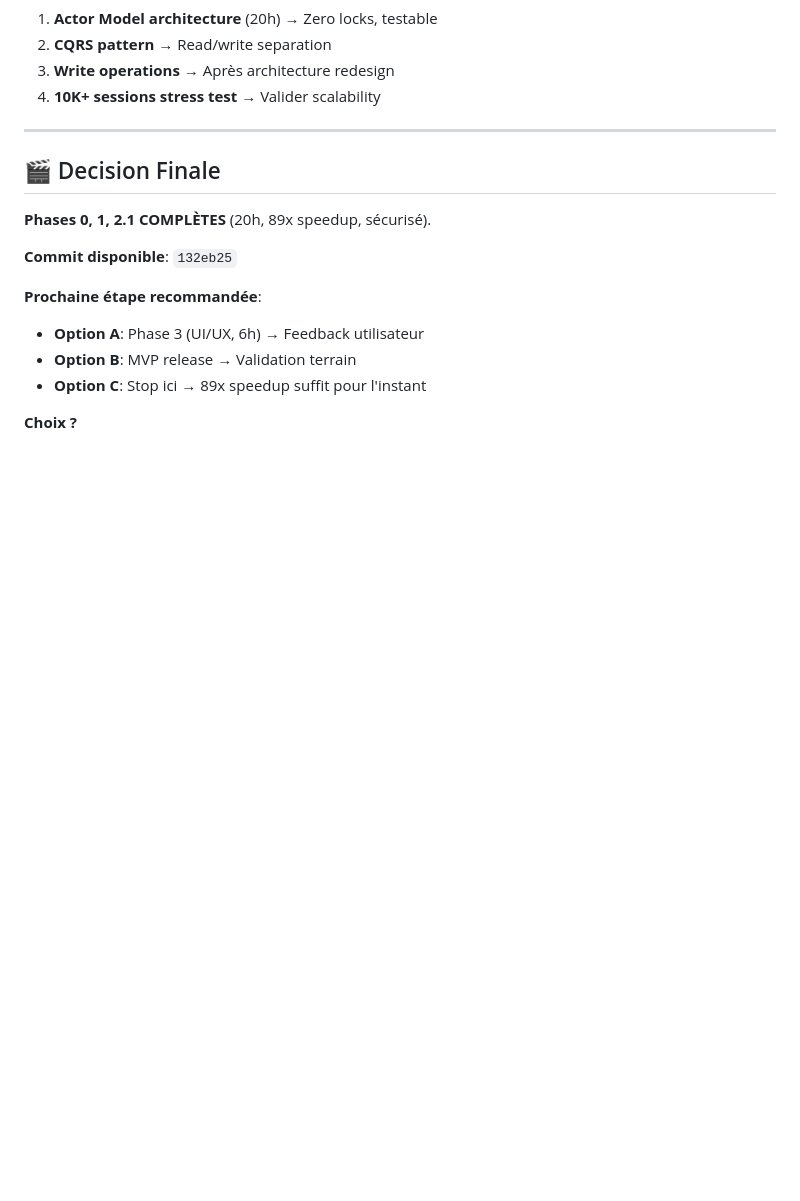
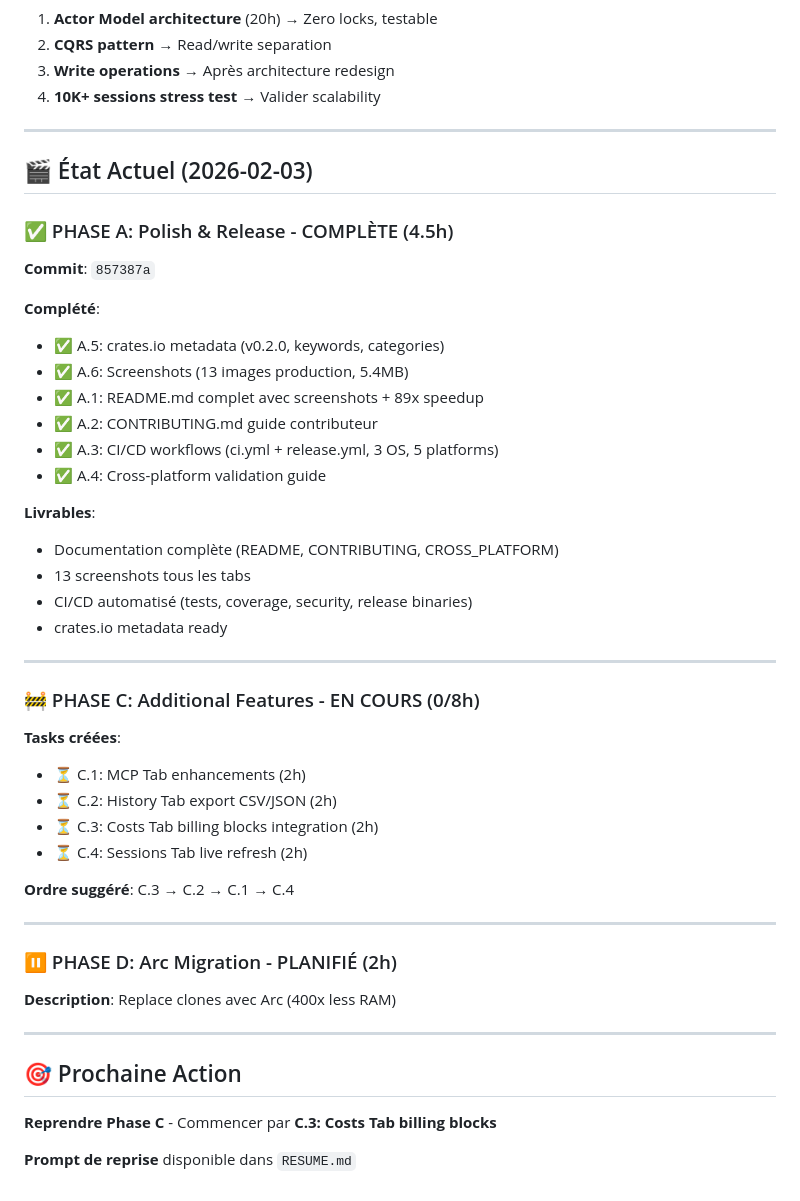
Before and after one commit to FlorianBruniaux/ccboard, a Markdown page: PLAN.md, the part around the change. Drawn GitHub-style; blank space fills up the shorter version.

```diff
--- a/PLAN.md
+++ b/PLAN.md
@@ -607,15 +607,48 @@ pub enum Event {
 
 ---
 
-## 🎬 Decision Finale
+## 🎬 État Actuel (2026-02-03)
 
-**Phases 0, 1, 2.1 COMPLÈTES** (20h, 89x speedup, sécurisé).
+### ✅ PHASE A: Polish & Release - COMPLÈTE (4.5h)
 
-**Commit disponible**: `132eb25`
+**Commit**: `857387a`
 
-**Prochaine étape recommandée**:
-- **Option A**: Phase 3 (UI/UX, 6h) → Feedback utilisateur
-- **Option B**: MVP release → Validation terrain
-- **Option C**: Stop ici → 89x speedup suffit pour l'instant
+**Complété**:
+- ✅ A.5: crates.io metadata (v0.2.0, keywords, categories)
+- ✅ A.6: Screenshots (13 images production, 5.4MB)
+- ✅ A.1: README.md complet avec screenshots + 89x speedup
+- ✅ A.2: CONTRIBUTING.md guide contributeur
+- ✅ A.3: CI/CD workflows (ci.yml + release.yml, 3 OS, 5 platforms)
+- ✅ A.4: Cross-platform validation guide
 
-**Choix ?**
+**Livrables**:
+- Documentation complète (README, CONTRIBUTING, CROSS_PLATFORM)
+- 13 screenshots tous les tabs
+- CI/CD automatisé (tests, coverage, security, release binaries)
+- crates.io metadata ready
+
+---
+
+### 🚧 PHASE C: Additional Features - EN COURS (0/8h)
+
+**Tasks créées**:
+- ⏳ C.1: MCP Tab enhancements (2h)
+- ⏳ C.2: History Tab export CSV/JSON (2h)
+- ⏳ C.3: Costs Tab billing blocks integration (2h)
+- ⏳ C.4: Sessions Tab live refresh (2h)
+
+**Ordre suggéré**: C.3 → C.2 → C.1 → C.4
+
+---
+
+### ⏸️ PHASE D: Arc Migration - PLANIFIÉ (2h)
+
+**Description**: Replace clones avec Arc<SessionMetadata> (400x less RAM)
+
+---
+
+## 🎯 Prochaine Action
+
+**Reprendre Phase C** - Commencer par **C.3: Costs Tab billing blocks**
+
+**Prompt de reprise** disponible dans `RESUME.md`
```
Also changed, not shown: RESUME.md (added, +178 -0 lines).
